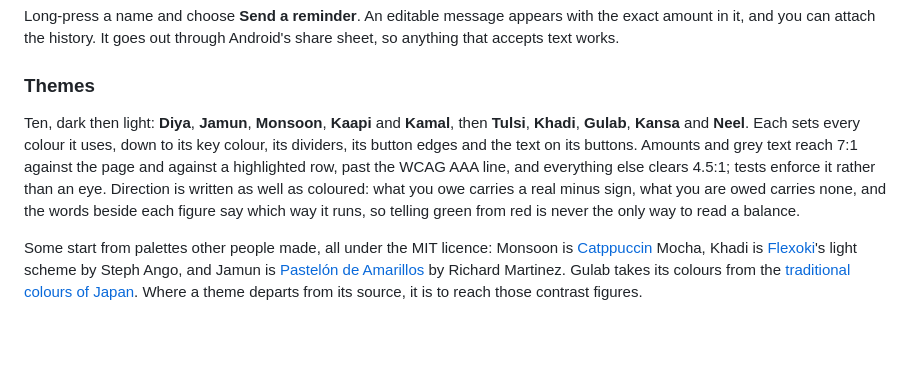
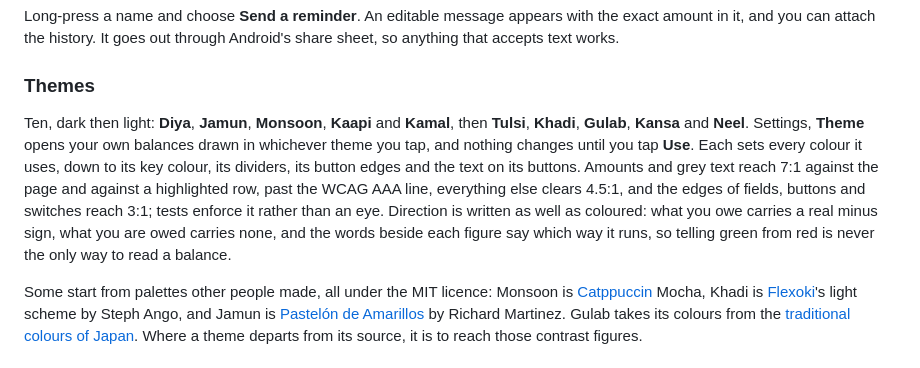
Before and after one commit to Parth-KG/MeraPaisa, a Markdown page: README.md, the part around the change. Rendered like a GitHub page; folded sections open; blank space fills up the shorter version.

Commit message:
docs: the theme picker, and edges at 3:1
The Themes section says that Settings, Theme draws your own balances in the theme you tap and that
nothing changes until Use, and that the edges of fields, buttons and switches reach 3:1.

```diff
--- a/README.md
+++ b/README.md
@@ -145,7 +145,7 @@ Long-press a name and choose **Send a reminder**. An editable message appears wi
 
 ### Themes
 
-Ten, dark then light: **Diya**, **Jamun**, **Monsoon**, **Kaapi** and **Kamal**, then **Tulsi**, **Khadi**, **Gulab**, **Kansa** and **Neel**. Each sets every colour it uses, down to its key colour, its dividers, its button edges and the text on its buttons. Amounts and grey text reach 7:1 against the page and against a highlighted row, past the WCAG AAA line, and everything else clears 4.5:1; tests enforce it rather than an eye. Direction is written as well as coloured: what you owe carries a real minus sign, what you are owed carries none, and the words beside each figure say which way it runs, so telling green from red is never the only way to read a balance.
+Ten, dark then light: **Diya**, **Jamun**, **Monsoon**, **Kaapi** and **Kamal**, then **Tulsi**, **Khadi**, **Gulab**, **Kansa** and **Neel**. Settings, **Theme** opens your own balances drawn in whichever theme you tap, and nothing changes until you tap **Use**. Each sets every colour it uses, down to its key colour, its dividers, its button edges and the text on its buttons. Amounts and grey text reach 7:1 against the page and against a highlighted row, past the WCAG AAA line, everything else clears 4.5:1, and the edges of fields, buttons and switches reach 3:1; tests enforce it rather than an eye. Direction is written as well as coloured: what you owe carries a real minus sign, what you are owed carries none, and the words beside each figure say which way it runs, so telling green from red is never the only way to read a balance.
 
 Some start from palettes other people made, all under the MIT licence: Monsoon is [Catppuccin](https://github.com/catppuccin/catppuccin) Mocha, Khadi is [Flexoki](https://stephango.com/flexoki)'s light scheme by Steph Ango, and Jamun is [Pastelón de Amarillos](https://github.com/sonofmartinus/pastelon-de-amarillos-tinted-theme) by Richard Martinez. Gulab takes its colours from the [traditional colours of Japan](https://nipponcolors.com/). Where a theme departs from its source, it is to reach those contrast figures.
 
```
